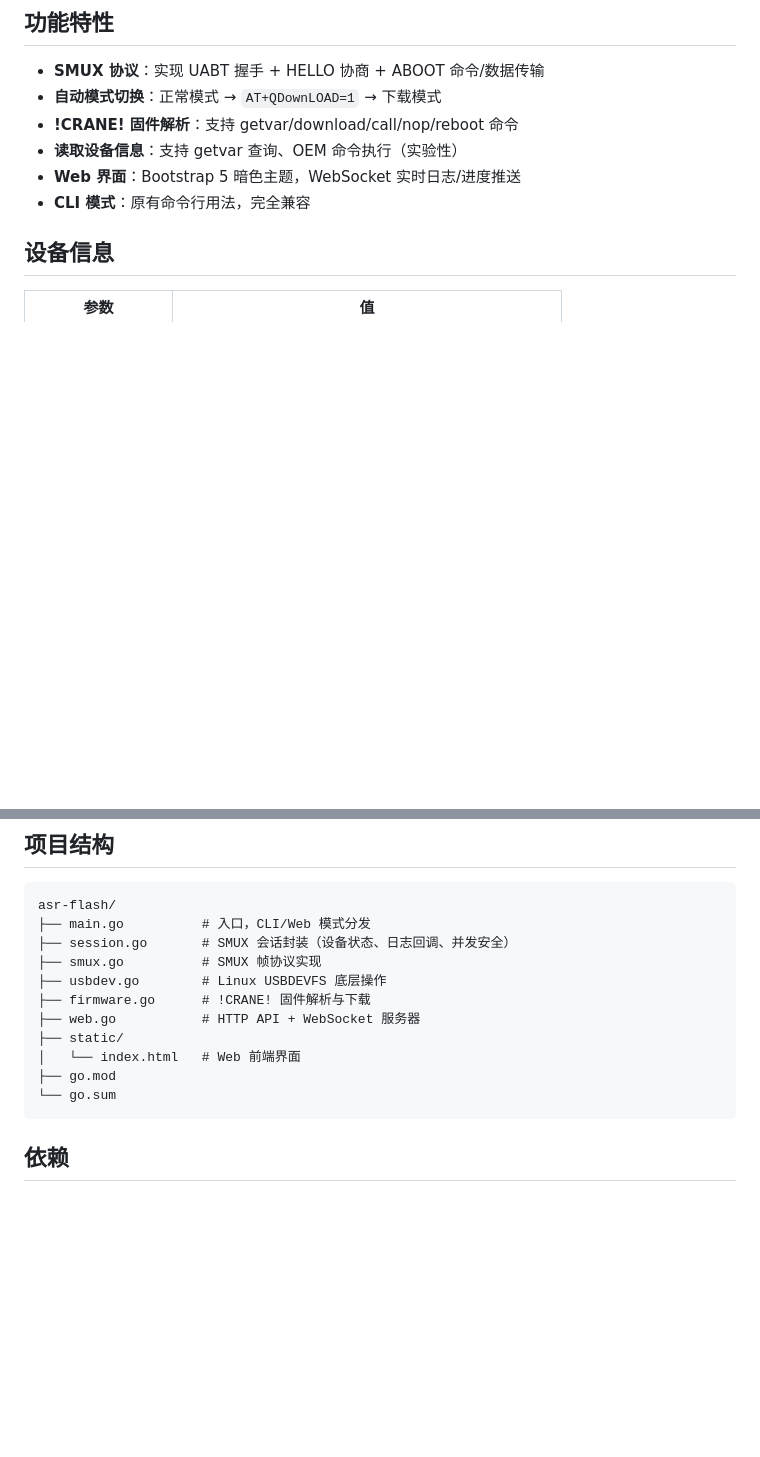
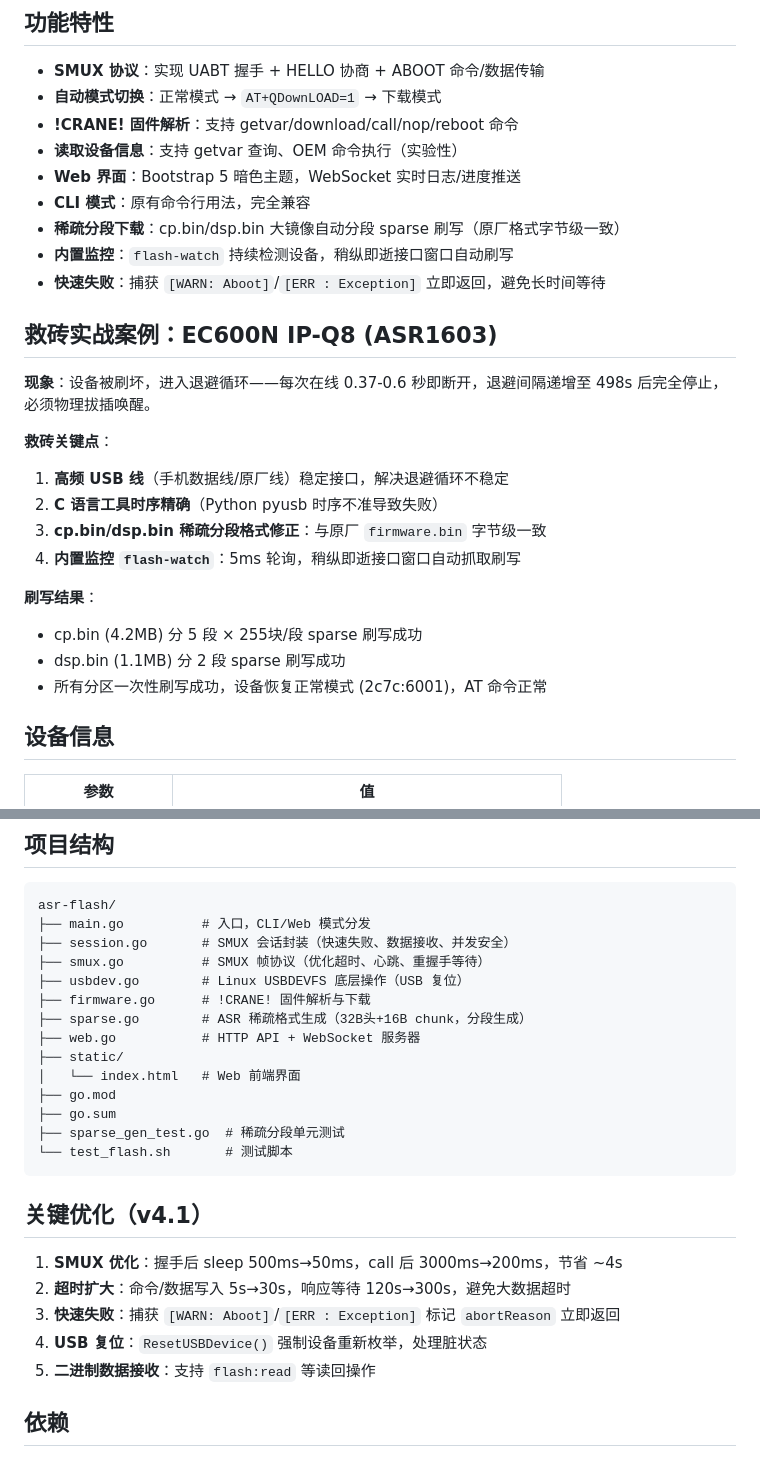
Before and after one commit to annkirin/asr-flash, a Markdown page: README.md, 2 parts joined by grey strips. Drawn GitHub-style; blank space fills up the shorter version.

````diff
--- a/README.md
+++ b/README.md
@@ -10,6 +10,24 @@ ASR/Quectel USB 模块固件烧录工具，支持 CLI 和 Web 界面。
 - **读取设备信息**：支持 getvar 查询、OEM 命令执行（实验性）
 - **Web 界面**：Bootstrap 5 暗色主题，WebSocket 实时日志/进度推送
 - **CLI 模式**：原有命令行用法，完全兼容
+- **稀疏分段下载**：cp.bin/dsp.bin 大镜像自动分段 sparse 刷写（原厂格式字节级一致）
+- **内置监控**：`flash-watch` 持续检测设备，稍纵即逝接口窗口自动刷写
+- **快速失败**：捕获 `[WARN: Aboot]`/`[ERR : Exception]` 立即返回，避免长时间等待
+
+## 救砖实战案例：EC600N IP-Q8 (ASR1603)
+
+**现象**：设备被刷坏，进入退避循环——每次在线 0.37-0.6 秒即断开，退避间隔递增至 498s 后完全停止，必须物理拔插唤醒。
+
+**救砖关键点**：
+1. **高频 USB 线**（手机数据线/原厂线）稳定接口，解决退避循环不稳定
+2. **C 语言工具时序精确**（Python pyusb 时序不准导致失败）
+3. **cp.bin/dsp.bin 稀疏分段格式修正**：与原厂 `firmware.bin` 字节级一致
+4. **内置监控 `flash-watch`**：5ms 轮询，稍纵即逝接口窗口自动抓取刷写
+
+**刷写结果**：
+- cp.bin (4.2MB) 分 5 段 × 255块/段 sparse 刷写成功
+- dsp.bin (1.1MB) 分 2 段 sparse 刷写成功
+- 所有分区一次性刷写成功，设备恢复正常模式 (2c7c:6001)，AT 命令正常
 
 ## 设备信息
 
@@ -110,16 +183,27 @@ go build -o asr-flash .
 ```
 asr-flash/
 ├── main.go          # 入口，CLI/Web 模式分发
-├── session.go       # SMUX 会话封装（设备状态、日志回调、并发安全）
-├── smux.go          # SMUX 帧协议实现
-├── usbdev.go        # Linux USBDEVFS 底层操作
+├── session.go       # SMUX 会话封装（快速失败、数据接收、并发安全）
+├── smux.go          # SMUX 帧协议（优化超时、心跳、重握手等待）
+├── usbdev.go        # Linux USBDEVFS 底层操作（USB 复位）
 ├── firmware.go      # !CRANE! 固件解析与下载
+├── sparse.go        # ASR 稀疏格式生成（32B头+16B chunk，分段生成）
 ├── web.go           # HTTP API + WebSocket 服务器
 ├── static/
 │   └── index.html   # Web 前端界面
 ├── go.mod
-└── go.sum
+├── go.sum
+├── sparse_gen_test.go  # 稀疏分段单元测试
+└── test_flash.sh       # 测试脚本
 ```
+
+## 关键优化（v4.1）
+
+1. **SMUX 优化**：握手后 sleep 500ms→50ms，call 后 3000ms→200ms，节省 ~4s
+2. **超时扩大**：命令/数据写入 5s→30s，响应等待 120s→300s，避免大数据超时
+3. **快速失败**：捕获 `[WARN: Aboot]`/`[ERR : Exception]` 标记 `abortReason` 立即返回
+4. **USB 复位**：`ResetUSBDevice()` 强制设备重新枚举，处理脏状态
+5. **二进制数据接收**：支持 `flash:read` 等读回操作
 
 ## 依赖
 
````
Also changed, not shown: other parts of README.md (+56 -1 lines).
